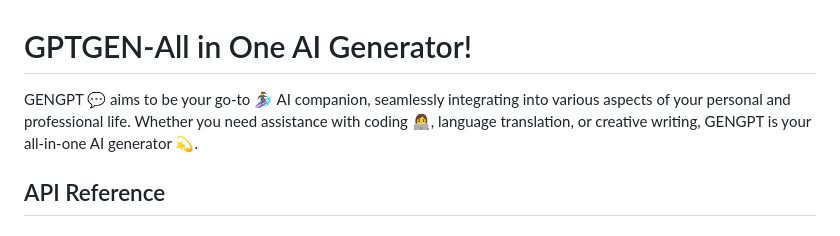
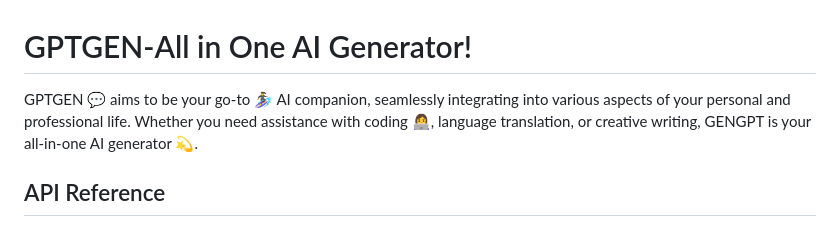
Before and after one commit to CPAD2023/CPAD2023SecATeam13, a Markdown page: README.md, the part around the change. Rendered like a GitHub page.

```diff
--- a/README.md
+++ b/README.md
@@ -1,7 +1,7 @@
 
 # GPTGEN-All in One AI Generator!
 
-GENGPT 💬 aims to be your go-to 🏄‍♀️ AI companion, seamlessly integrating into various aspects of your personal and professional life. Whether you need assistance with coding 👩‍💻, language translation, or creative writing, GENGPT is your all-in-one AI generator 💫.
+GPTGEN 💬 aims to be your go-to 🏄‍♀️ AI companion, seamlessly integrating into various aspects of your personal and professional life. Whether you need assistance with coding 👩‍💻, language translation, or creative writing, GENGPT is your all-in-one AI generator 💫.
 
 
 ## API Reference
```
